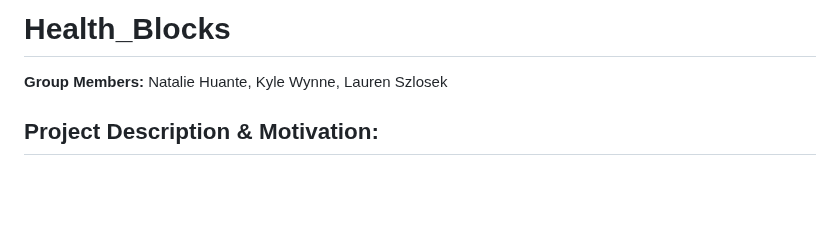
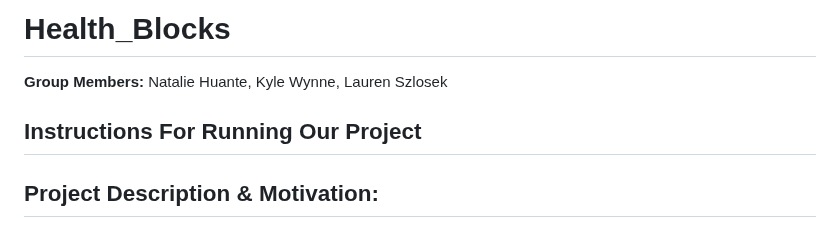
Before and after one commit to KyleWynne/Health_Blocks, a Markdown page: README.md, the part around the change. Drawn GitHub-style; blank space fills up the shorter version.

```diff
--- a/README.md
+++ b/README.md
@@ -1,6 +1,10 @@
 # Health_Blocks
 
 **Group Members:** Natalie Huante, Kyle Wynne, Lauren Szlosek
+
+## Instructions For Running Our Project
+
+
 
 ## Project Description & Motivation:
 
```
